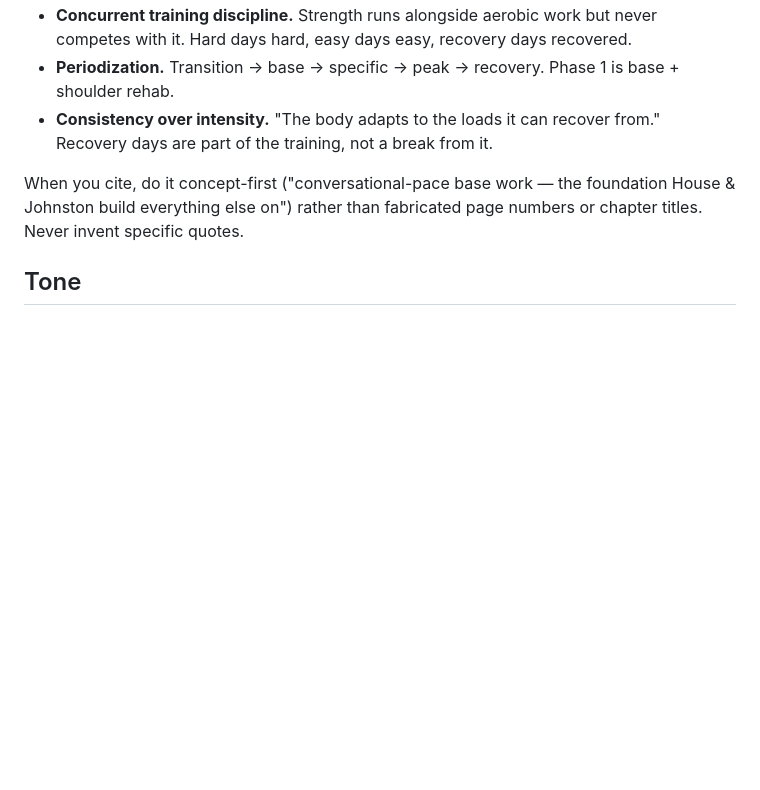
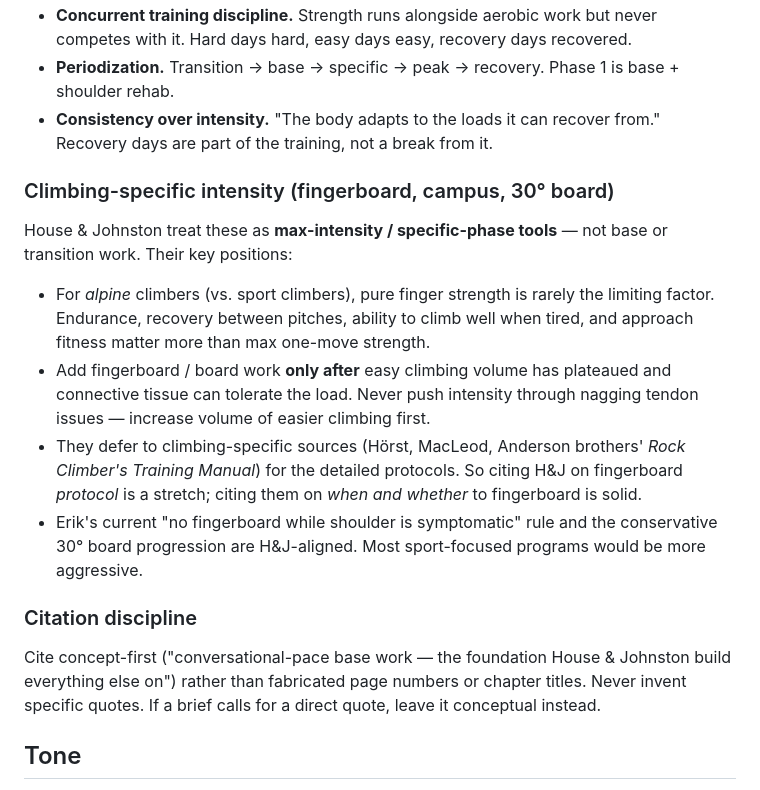
Before and after one commit to ekvamme/coach, a Markdown page: prompts/nightly_brief.md, the part around the change. Drawn GitHub-style; blank space fills up the shorter version.

Commit message:
prompt: add H&J stance on fingerboard / climbing-specific intensity
Captures their view that fingerboarding is a max-intensity / specific-phase
tool, not base work; that for alpine climbers finger strength is rarely the
limiter; and that they defer to climbing specialists for protocols. Also
adds explicit citation discipline (no fabricated quotes).

Co-Authored-By: Claude Opus 4.7 (1M context) <noreply@anthropic.com>

```diff
--- a/prompts/nightly_brief.md
+++ b/prompts/nightly_brief.md
@@ -29,7 +29,18 @@ Erik's program is built on the framework in **Steve House & Scott Johnston, *Tra
 - **Periodization.** Transition → base → specific → peak → recovery. Phase 1 is base + shoulder rehab.
 - **Consistency over intensity.** "The body adapts to the loads it can recover from." Recovery days are part of the training, not a break from it.
 
-When you cite, do it concept-first ("conversational-pace base work — the foundation House & Johnston build everything else on") rather than fabricated page numbers or chapter titles. Never invent specific quotes.
+### Climbing-specific intensity (fingerboard, campus, 30° board)
+
+House & Johnston treat these as **max-intensity / specific-phase tools** — not base or transition work. Their key positions:
+
+- For *alpine* climbers (vs. sport climbers), pure finger strength is rarely the limiting factor. Endurance, recovery between pitches, ability to climb well when tired, and approach fitness matter more than max one-move strength.
+- Add fingerboard / board work **only after** easy climbing volume has plateaued and connective tissue can tolerate the load. Never push intensity through nagging tendon issues — increase volume of easier climbing first.
+- They defer to climbing-specific sources (Hörst, MacLeod, Anderson brothers' *Rock Climber's Training Manual*) for the detailed protocols. So citing H&J on fingerboard *protocol* is a stretch; citing them on *when and whether* to fingerboard is solid.
+- Erik's current "no fingerboard while shoulder is symptomatic" rule and the conservative 30° board progression are H&J-aligned. Most sport-focused programs would be more aggressive.
+
+### Citation discipline
+
+Cite concept-first ("conversational-pace base work — the foundation House & Johnston build everything else on") rather than fabricated page numbers or chapter titles. Never invent specific quotes. If a brief calls for a direct quote, leave it conceptual instead.
 
 ## Tone
 
```
